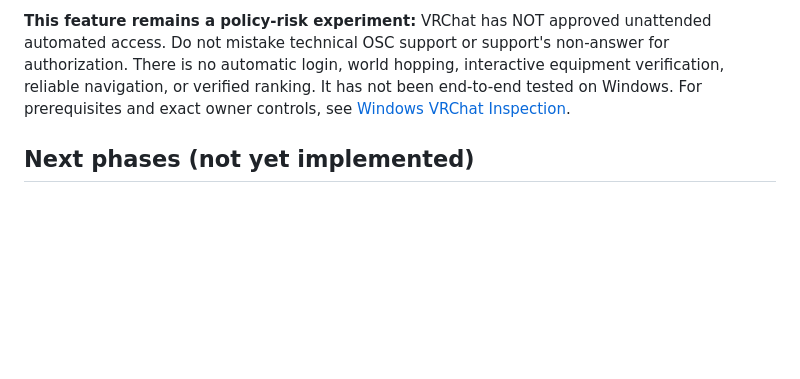
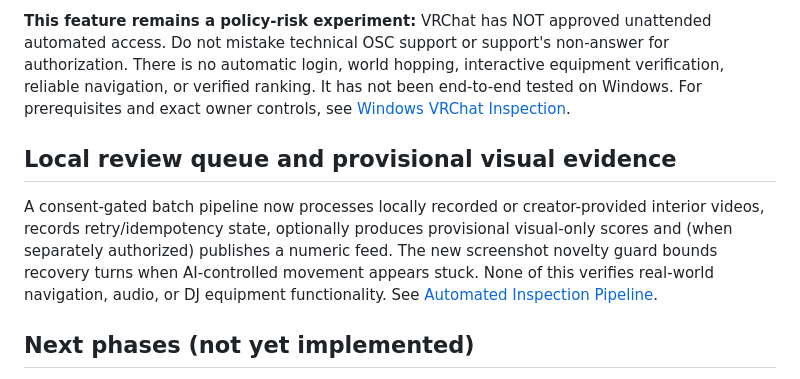
Before and after one commit to showchoo/vrc-club-charts, a Markdown page: docs/AUTONOMOUS_WORLD_EVALUATION.md, the part around one of its changes. GitHub-like rendering; blank space fills up the shorter version.

Commit message:
docs: connect video queue with full inspection roadmap

```diff
--- a/docs/AUTONOMOUS_WORLD_EVALUATION.md
+++ b/docs/AUTONOMOUS_WORLD_EVALUATION.md
@@ -68,6 +68,16 @@ interactive equipment verification, reliable navigation, or verified ranking.
 It has not been end-to-end tested on Windows. For prerequisites and exact
 owner controls, see [Windows VRChat Inspection](WINDOWS_VRCHAT_INSPECTION.md).
 
+## Local review queue and provisional visual evidence
+
+A consent-gated batch pipeline now processes locally recorded or creator-provided
+interior videos, records retry/idempotency state, optionally produces
+provisional visual-only scores and (when separately authorized) publishes a
+numeric feed. The new screenshot novelty guard bounds recovery turns when
+AI-controlled movement appears stuck. None of this verifies real-world
+navigation, audio, or DJ equipment functionality. See
+[Automated Inspection Pipeline](AUTOMATED_INSPECTION_PIPELINE.md).
+
 ## Next phases (not yet implemented)
 
 1. **Evaluation calibration:** sample several intentionally selected, creator-consented interior videos. Verify Gemini's timestamps manually, measure false positive rate for DJ gear and lighting, determine whether an optional second evaluator is useful. Record inter-rater agreement.
```
Also changed, not shown: other parts of docs/AUTONOMOUS_WORLD_EVALUATION.md (+1 -1 lines).
